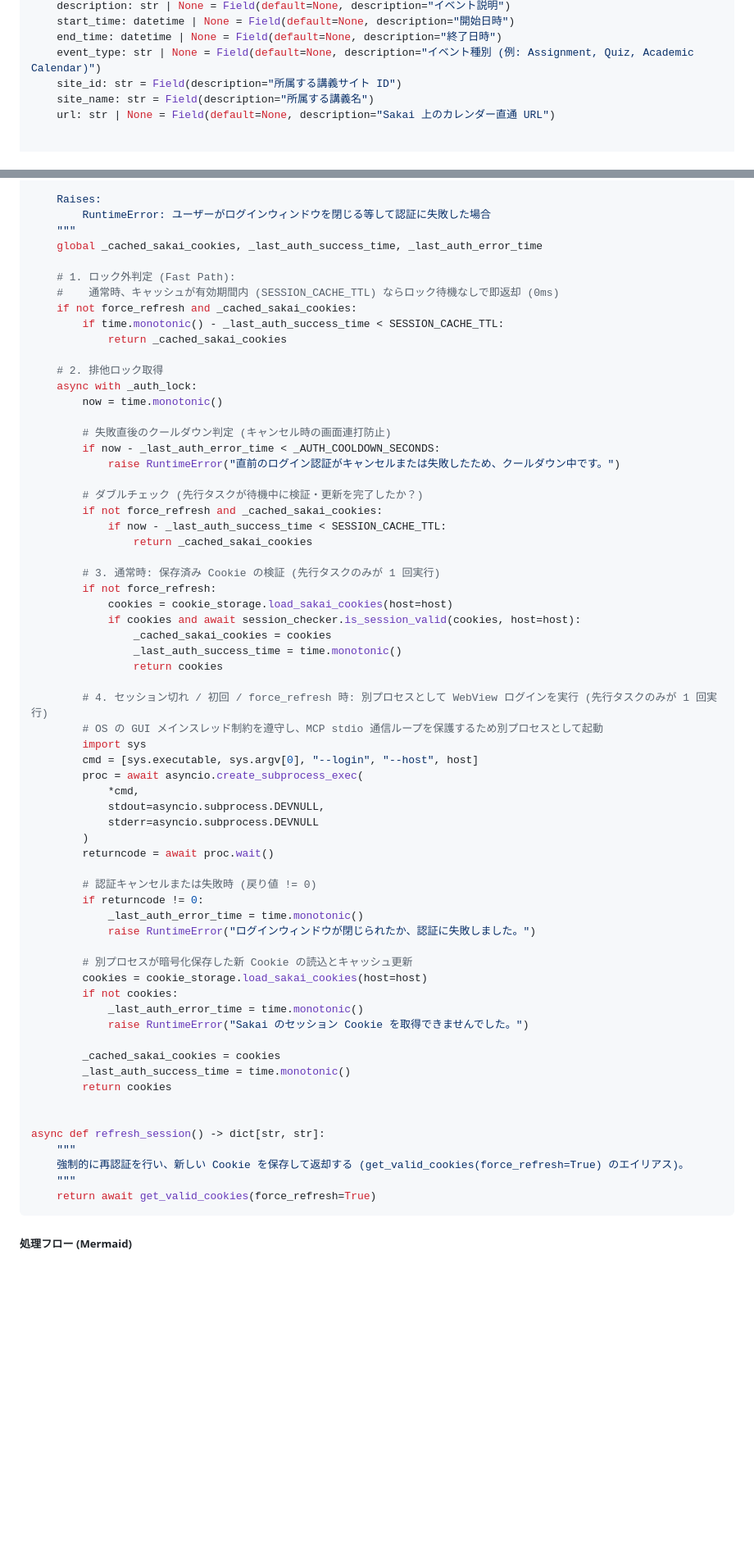
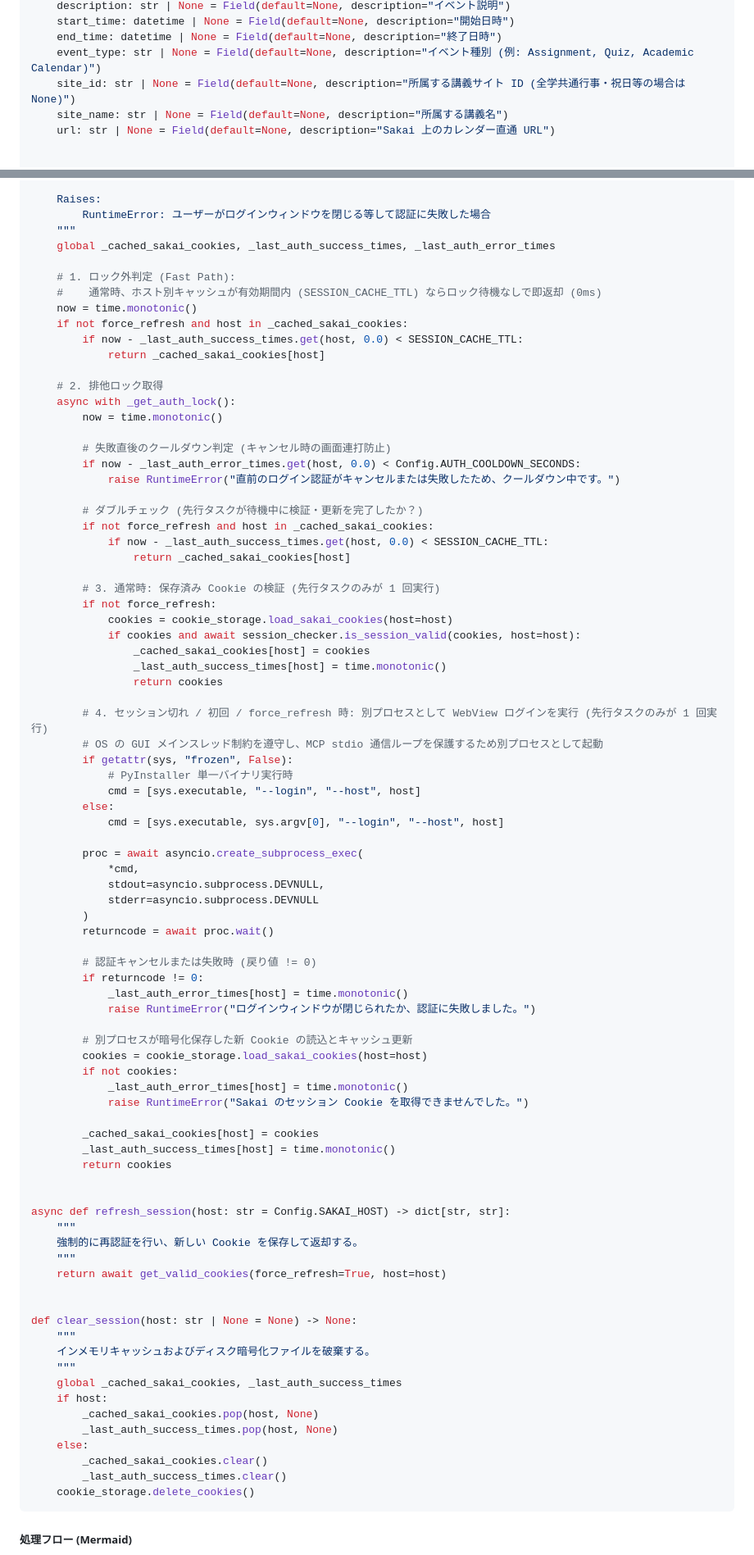
Before and after one commit to project-sakai-mcp/sakai-tasks-mcp, a Markdown page: docs/architecture.md, 2 parts joined by grey strips. Shown at 82% size. Rendered like a GitHub page; blank space fills up the shorter version.

````diff
--- a/docs/architecture.md
+++ b/docs/architecture.md
@@ -506,8 +513,8 @@ class CalendarEvent(BaseModelConfig):
     start_time: datetime | None = Field(default=None, description="開始日時")
     end_time: datetime | None = Field(default=None, description="終了日時")
     event_type: str | None = Field(default=None, description="イベント種別 (例: Assignment, Quiz, Academic Calendar)")
-    site_id: str = Field(description="所属する講義サイト ID")
-    site_name: str = Field(description="所属する講義名")
+    site_id: str | None = Field(default=None, description="所属する講義サイト ID (全学共通行事・祝日等の場合は None)")
+    site_name: str | None = Field(default=None, description="所属する講義名")
     url: str | None = Field(default=None, description="Sakai 上のカレンダー直通 URL")
 
 
@@ -622,39 +636,44 @@ async def get_valid_cookies(
     Raises:
         RuntimeError: ユーザーがログインウィンドウを閉じる等して認証に失敗した場合
     """
-    global _cached_sakai_cookies, _last_auth_success_time, _last_auth_error_time
+    global _cached_sakai_cookies, _last_auth_success_times, _last_auth_error_times
 
     # 1. ロック外判定 (Fast Path):
-    #    通常時、キャッシュが有効期間内 (SESSION_CACHE_TTL) ならロック待機なしで即返却 (0ms)
-    if not force_refresh and _cached_sakai_cookies:
-        if time.monotonic() - _last_auth_success_time < SESSION_CACHE_TTL:
-            return _cached_sakai_cookies
+    #    通常時、ホスト別キャッシュが有効期間内 (SESSION_CACHE_TTL) ならロック待機なしで即返却 (0ms)
+    now = time.monotonic()
+    if not force_refresh and host in _cached_sakai_cookies:
+        if now - _last_auth_success_times.get(host, 0.0) < SESSION_CACHE_TTL:
+            return _cached_sakai_cookies[host]
 
     # 2. 排他ロック取得
-    async with _auth_lock:
+    async with _get_auth_lock():
         now = time.monotonic()
 
         # 失敗直後のクールダウン判定 (キャンセル時の画面連打防止)
-        if now - _last_auth_error_time < _AUTH_COOLDOWN_SECONDS:
+        if now - _last_auth_error_times.get(host, 0.0) < Config.AUTH_COOLDOWN_SECONDS:
             raise RuntimeError("直前のログイン認証がキャンセルまたは失敗したため、クールダウン中です。")
 
         # ダブルチェック (先行タスクが待機中に検証・更新を完了したか？)
-        if not force_refresh and _cached_sakai_cookies:
-            if now - _last_auth_success_time < SESSION_CACHE_TTL:
-                return _cached_sakai_cookies
+        if not force_refresh and host in _cached_sakai_cookies:
+            if now - _last_auth_success_times.get(host, 0.0) < SESSION_CACHE_TTL:
+                return _cached_sakai_cookies[host]
 
         # 3. 通常時: 保存済み Cookie の検証 (先行タスクのみが 1 回実行)
         if not force_refresh:
             cookies = cookie_storage.load_sakai_cookies(host=host)
             if cookies and await session_checker.is_session_valid(cookies, host=host):
-                _cached_sakai_cookies = cookies
-                _last_auth_success_time = time.monotonic()
+                _cached_sakai_cookies[host] = cookies
+                _last_auth_success_times[host] = time.monotonic()
                 return cookies
 
         # 4. セッション切れ / 初回 / force_refresh 時: 別プロセスとして WebView ログインを実行 (先行タスクのみが 1 回実行)
         # OS の GUI メインスレッド制約を遵守し、MCP stdio 通信ループを保護するため別プロセスとして起動
-        import sys
-        cmd = [sys.executable, sys.argv[0], "--login", "--host", host]
+        if getattr(sys, "frozen", False):
+            # PyInstaller 単一バイナリ実行時
+            cmd = [sys.executable, "--login", "--host", host]
+        else:
+            cmd = [sys.executable, sys.argv[0], "--login", "--host", host]
+
         proc = await asyncio.create_subprocess_exec(
             *cmd,
             stdout=asyncio.subprocess.DEVNULL,
@@ -664,25 +683,39 @@ async def get_valid_cookies(
 
         # 認証キャンセルまたは失敗時 (戻り値 != 0)
         if returncode != 0:
-            _last_auth_error_time = time.monotonic()
+            _last_auth_error_times[host] = time.monotonic()
             raise RuntimeError("ログインウィンドウが閉じられたか、認証に失敗しました。")
 
         # 別プロセスが暗号化保存した新 Cookie の読込とキャッシュ更新
         cookies = cookie_storage.load_sakai_cookies(host=host)
         if not cookies:
-            _last_auth_error_time = time.monotonic()
+            _last_auth_error_times[host] = time.monotonic()
             raise RuntimeError("Sakai のセッション Cookie を取得できませんでした。")
 
-        _cached_sakai_cookies = cookies
-        _last_auth_success_time = time.monotonic()
+        _cached_sakai_cookies[host] = cookies
+        _last_auth_success_times[host] = time.monotonic()
         return cookies
 
 
-async def refresh_session() -> dict[str, str]:
-    """
-    強制的に再認証を行い、新しい Cookie を保存して返却する (get_valid_cookies(force_refresh=True) のエイリアス)。
-    """
-    return await get_valid_cookies(force_refresh=True)
+async def refresh_session(host: str = Config.SAKAI_HOST) -> dict[str, str]:
+    """
+    強制的に再認証を行い、新しい Cookie を保存して返却する。
+    """
+    return await get_valid_cookies(force_refresh=True, host=host)
+
+
+def clear_session(host: str | None = None) -> None:
+    """
+    インメモリキャッシュおよびディスク暗号化ファイルを破棄する。
+    """
+    global _cached_sakai_cookies, _last_auth_success_times
+    if host:
+        _cached_sakai_cookies.pop(host, None)
+        _last_auth_success_times.pop(host, None)
+    else:
+        _cached_sakai_cookies.clear()
+        _last_auth_success_times.clear()
+    cookie_storage.delete_cookies()
 ```
 
 ##### 処理フロー (Mermaid)
````
Also changed, not shown: other parts of docs/architecture.md (+161 -118 lines), docs/guide.md (+119 -168 lines).
